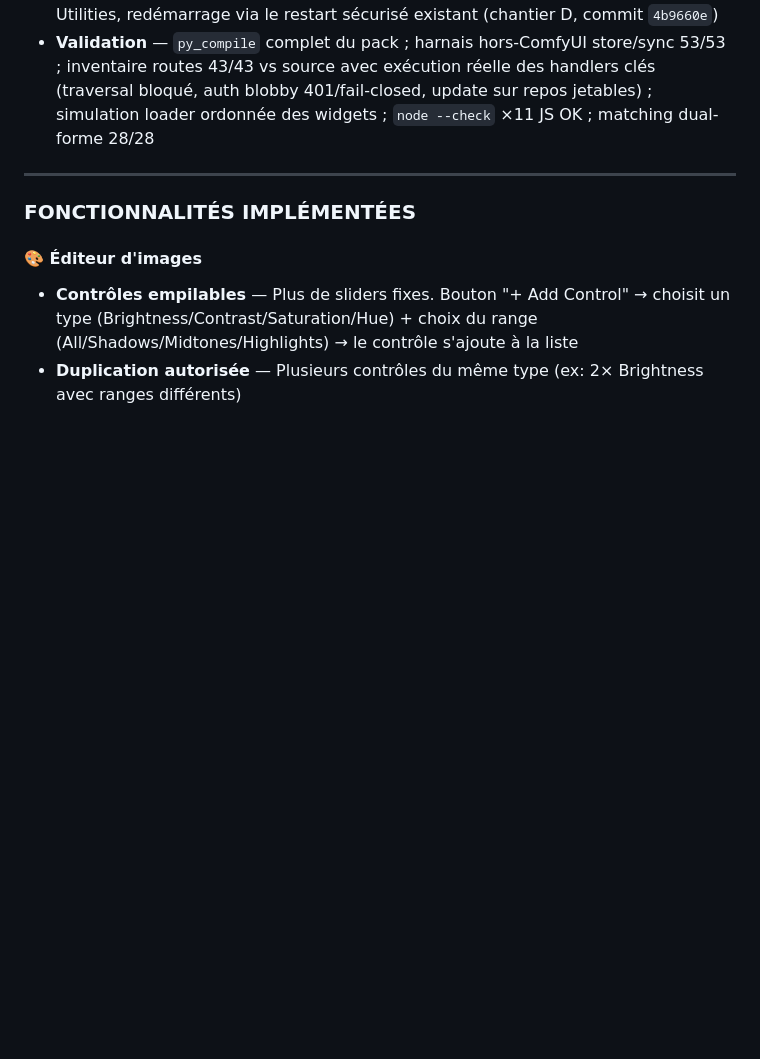
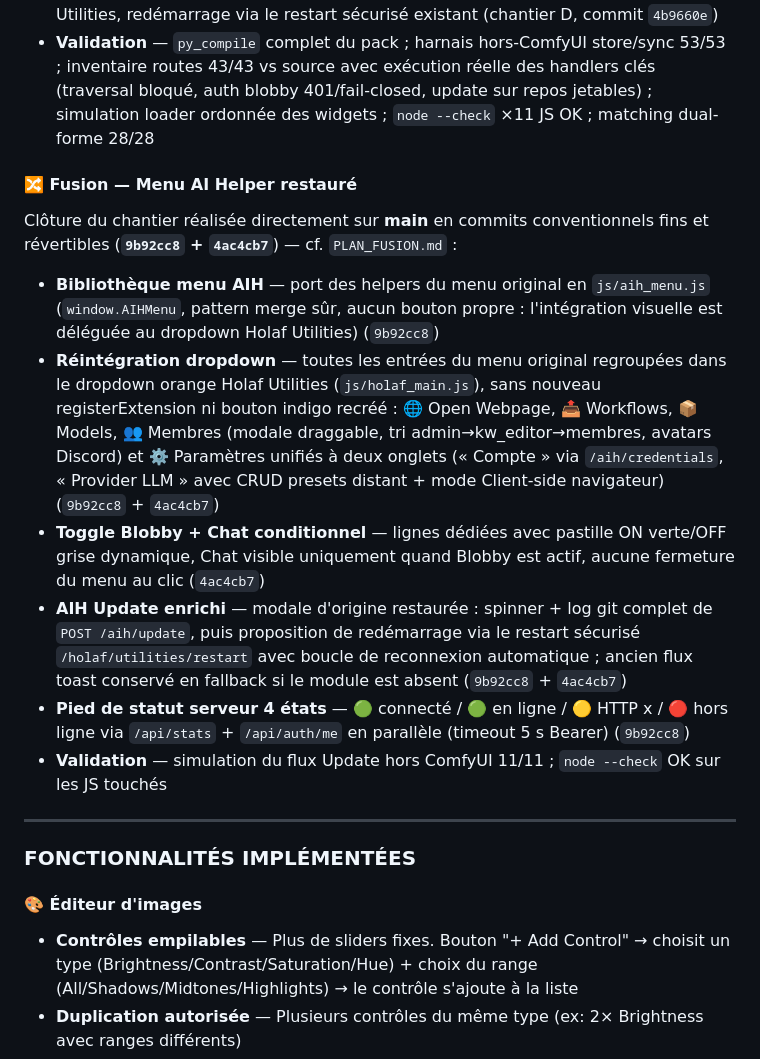
Before and after one commit to grokuku/ComfyUI-Holaf-Utilities, a Markdown page: roadmap.md, the part around the change. Drawn GitHub-style; blank space fills up the shorter version.

Commit message:
docs: update roadmap with AI Helper menu fusion details
- document the restoration of the AI Helper menu within the Holaf Utilities dropdown
- detail the integration of menu helpers, server status indicators, and the enriched update modal
- record the validation steps and specific commit references for the fusion process

```diff
--- a/roadmap.md
+++ b/roadmap.md
@@ -125,6 +125,17 @@ Chantier principal réalisé directement sur **main** en commits conventionnels
 * **Widgets JS transverses** — Elements, Keywords, Enhance, Workflow Share, Model Browser, Modal v2, Blobby aux noms de fichiers d'origine avec loaders ordonnés `00_`–`04_` (helpers partagés déclarés avant leurs consommateurs) et matching dual-forme des clés renommées (chantier D, commit `fb0ca38`)
 * **Menu principal** — boutons « AIH Update » et « AIH Restart » dans le menu Holaf Utilities, redémarrage via le restart sécurisé existant (chantier D, commit `4b9660e`)
 * **Validation** — `py_compile` complet du pack ; harnais hors-ComfyUI store/sync 53/53 ; inventaire routes 43/43 vs source avec exécution réelle des handlers clés (traversal bloqué, auth blobby 401/fail-closed, update sur repos jetables) ; simulation loader ordonnée des widgets ; `node --check` ×11 JS OK ; matching dual-forme 28/28
+
+#### 🔀 Fusion — Menu AI Helper restauré
+
+Clôture du chantier réalisée directement sur **main** en commits conventionnels fins et révertibles (**`9b92cc8` + `4ac4cb7`**) — cf. `PLAN_FUSION.md` :
+
+* **Bibliothèque menu AIH** — port des helpers du menu original en `js/aih_menu.js` (`window.AIHMenu`, pattern merge sûr, aucun bouton propre : l'intégration visuelle est déléguée au dropdown Holaf Utilities) (`9b92cc8`)
+* **Réintégration dropdown** — toutes les entrées du menu original regroupées dans le dropdown orange Holaf Utilities (`js/holaf_main.js`), sans nouveau registerExtension ni bouton indigo recréé : 🌐 Open Webpage, 📤 Workflows, 📦 Models, 👥 Membres (modale draggable, tri admin→kw_editor→membres, avatars Discord) et ⚙️ Paramètres unifiés à deux onglets (« Compte » via `/aih/credentials`, « Provider LLM » avec CRUD presets distant + mode Client-side navigateur) (`9b92cc8` + `4ac4cb7`)
+* **Toggle Blobby + Chat conditionnel** — lignes dédiées avec pastille ON verte/OFF grise dynamique, Chat visible uniquement quand Blobby est actif, aucune fermeture du menu au clic (`4ac4cb7`)
+* **AIH Update enrichi** — modale d'origine restaurée : spinner + log git complet de `POST /aih/update`, puis proposition de redémarrage via le restart sécurisé `/holaf/utilities/restart` avec boucle de reconnexion automatique ; ancien flux toast conservé en fallback si le module est absent (`9b92cc8` + `4ac4cb7`)
+* **Pied de statut serveur 4 états** — 🟢 connecté / 🟢 en ligne / 🟡 HTTP x / 🔴 hors ligne via `/api/stats` + `/api/auth/me` en parallèle (timeout 5 s Bearer) (`9b92cc8`)
+* **Validation** — simulation du flux Update hors ComfyUI 11/11 ; `node --check` OK sur les JS touchés
 
 ---
 
```
